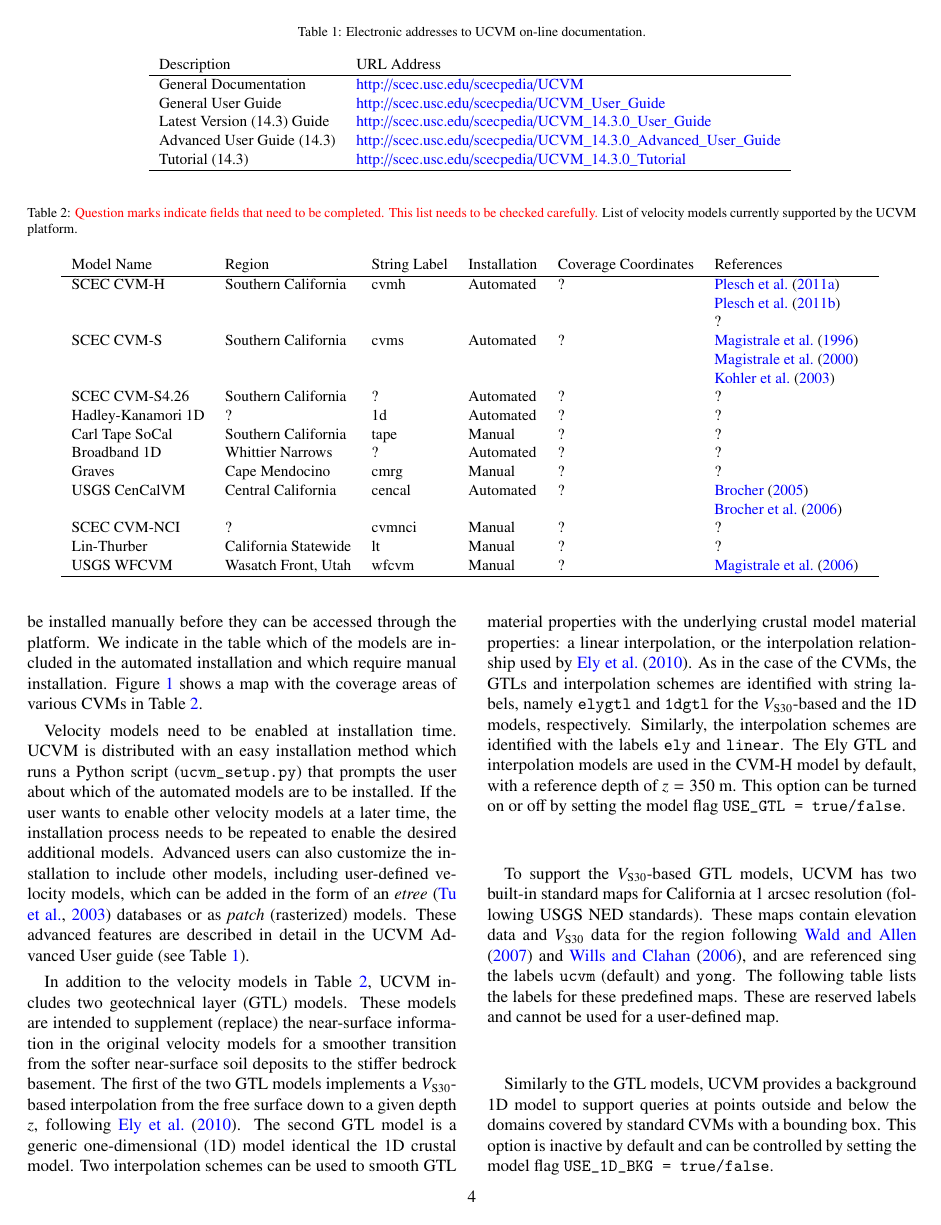
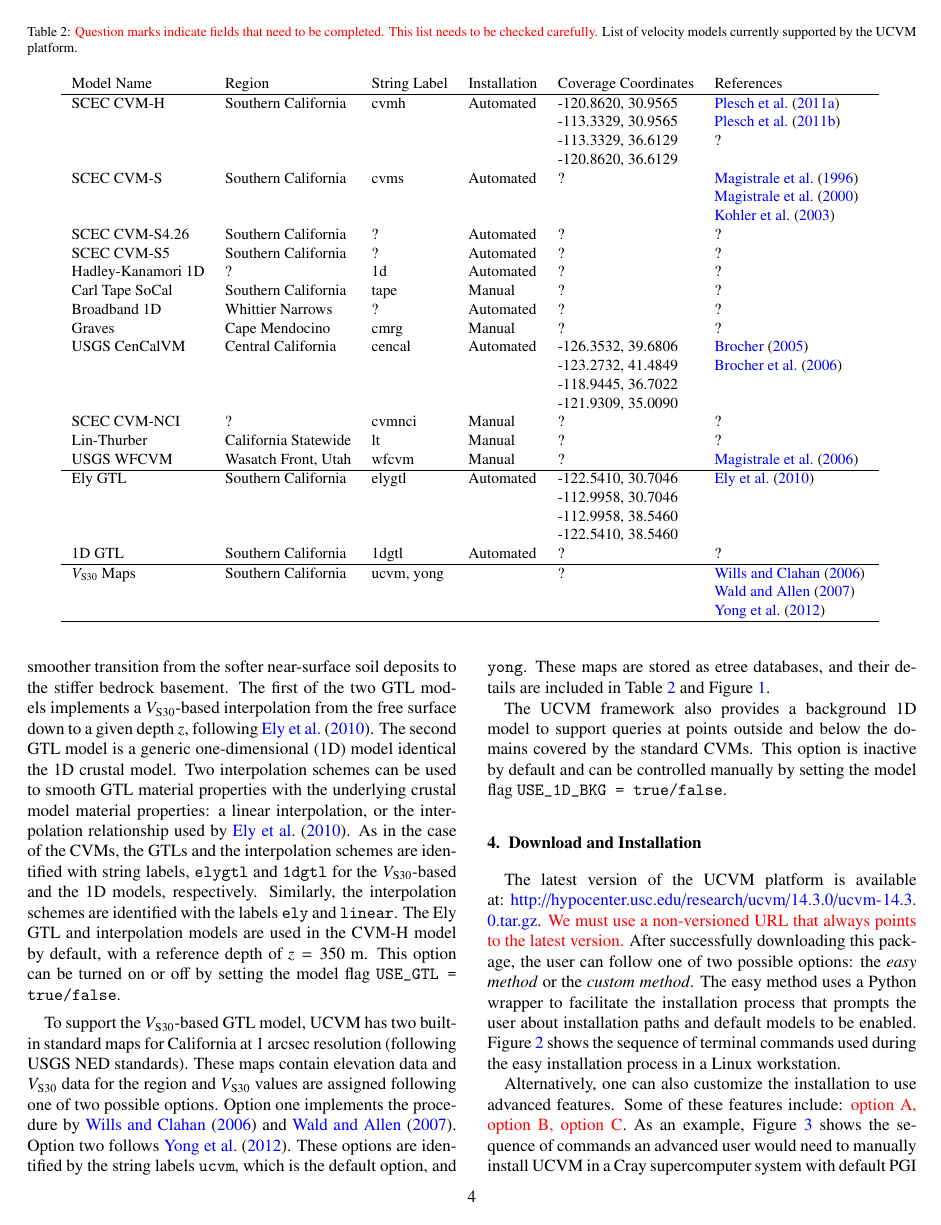
Before and after one commit to ricardotaborda/ucvm-cg-paper, a LaTeX paper (ucvm-cg-paper.tex, which reads table-cvms.tex, table-manuals.tex, velocity-models.tex): page 4 of 6. Compiled offline with pdfLaTeX.

Commit message:
Updates to multiple files. This version is acceptable up to the Installation section (included).

```diff
--- a/table-cvms.tex
+++ b/table-cvms.tex
@@ -1,29 +1,42 @@
 
-\begin{table*}
+\begin{table*}[t]
 \centering
 \small
 \caption{\textcolor{red}{Question marks indicate fields that need to be completed. This list needs to be checked carefully.} List of velocity models currently supported by the UCVM platform.}
 \begin{tabular}[]{lllllp{1.25in}}
-%\hline
 \\
 Model Name         & Region                & String Label & Installation & Coverage Coordinates & References \\
 \hline
-SCEC CVM-H         & Southern California   &   cvmh        &  Automated   & ?         & \citet{Plesch_2011_SCEC}     \newline
-                                                                                        \citet{CVM-H_Manual}         \newline
-                                                                                        ?                            \\
-SCEC CVM-S         & Southern California   &   cvms        &  Automated   & ?         & \citet{Magistrale_1996_BSSA} \newline
-                                                                                        \citet{Magistrale_2000_BSSA} \newline
-                                                                                        \citet{Kohler_2003_BSSA}     \\
-SCEC CVM-S4.26     & Southern California   &   ?           &  Automated   & ?         & ?                            \\
-Hadley-Kanamori 1D & ?                     &   1d          &  Automated   & ?         & ?                            \\
-Carl Tape SoCal    & Southern California   &   tape        &  Manual      & ?         & ?                            \\
-Broadband 1D       & Whittier Narrows      &   ?           &  Automated   & ?         & ?                            \\
-Graves             & Cape Mendocino        &   cmrg        &  Manual      & ?         & ?                            \\
-USGS CenCalVM      & Central California    &   cencal      &  Automated   & ?         & \citet{Brocher_2005_Tech}    \newline
-                                                                                        \citet{Brocher_2006_Proc}    \\
-SCEC CVM-NCI       & ?                     &   cvmnci      &  Manual      & ?         & ?                            \\
-Lin-Thurber        & California Statewide  &   lt          &  Manual      & ?         & ?                            \\
-USGS WFCVM         & Wasatch Front, Utah   &   wfcvm       &  Manual      & ?         & \citet{Magistrale_2006_Tech} \\
+SCEC CVM-H         & Southern California   & cvmh          &  Automated   & -120.8620, 30.9565 & \citet{Plesch_2011_SCEC}     \\
+                   &                       &               &              & -113.3329, 30.9565 & \citet{CVM-H_Manual}         \\
+                   &                       &               &              & -113.3329, 36.6129 & ?                            \\
+                   &                       &               &              & -120.8620, 36.6129 &                              \\
+SCEC CVM-S         & Southern California   & cvms          &  Automated   & ?                  & \citet{Magistrale_1996_BSSA} \\
+                   &                       &               &              &                    & \citet{Magistrale_2000_BSSA} \\
+                   &                       &               &              &                    & \citet{Kohler_2003_BSSA}     \\
+SCEC CVM-S4.26     & Southern California   & ?             &  Automated   & ?                  & ?                            \\
+SCEC CVM-S5        & Southern California   & ?             &  Automated   & ?                  & ?                            \\
+Hadley-Kanamori 1D & ?                     & 1d            &  Automated   & ?                  & ?                            \\
+Carl Tape SoCal    & Southern California   & tape          &  Manual      & ?                  & ?                            \\
+Broadband 1D       & Whittier Narrows      & ?             &  Automated   & ?                  & ?                            \\
+Graves             & Cape Mendocino        & cmrg          &  Manual      & ?                  & ?                            \\
+USGS CenCalVM      & Central California    & cencal        &  Automated   & -126.3532, 39.6806 & \citet{Brocher_2005_Tech}    \\
+                   &                       &               &              & -123.2732, 41.4849 & \citet{Brocher_2006_Proc}    \\
+                   &                       &               &              & -118.9445, 36.7022 &                              \\
+                   &                       &               &              & -121.9309, 35.0090 &                              \\
+SCEC CVM-NCI       & ?                     & cvmnci        &  Manual      & ?                  & ?                            \\
+Lin-Thurber        & California Statewide  & lt            &  Manual      & ?                  & ?                            \\
+USGS WFCVM         & Wasatch Front, Utah   & wfcvm         &  Manual      & ?                  & \citet{Magistrale_2006_Tech} \\
+\hline
+Ely GTL            & Southern California   & elygtl        &  Automated   & -122.5410, 30.7046 & \citet{Ely_2010_AGU}         \\
+                   &                       &               &              & -112.9958, 30.7046 &                              \\
+                   &                       &               &              & -112.9958, 38.5460 &                              \\
+                   &                       &               &              & -122.5410, 38.5460 &                              \\
+1D GTL             & Southern California   & 1dgtl         &  Automated   & ?                  & ?                            \\
+\hline
+\vsthirty{} Maps   & Southern California   & ucvm, yong    &              & ?                  & \citet{Wills_2006_BSSA}      \\
+                   &                       &               &              &                    & \citet{Wald_2007_BSSA}       \\
+                   &                       &               &              &                    & \citet{Yong_2012_BSSA}       \\
 \hline
 \end{tabular}
 \label{tab:cvms}
--- a/table-manuals.tex
+++ b/table-manuals.tex
@@ -9,6 +9,3 @@ Description                 & URL Address
 \hline
 General Documentation       & \url{http://scec.usc.edu/scecpedia/UCVM}                            \\
 General User Guide          & \url{http://scec.usc.edu/scecpedia/UCVM_User_Guide}                 \\
-Latest Version (14.3) Guide & \url{http://scec.usc.edu/scecpedia/UCVM_14.3.0_User_Guide}          \\
-Advanced User Guide (14.3)  & \url{http://scec.usc.edu/scecpedia/UCVM_14.3.0_Advanced_User_Guide} \\
-Tutorial (14.3)             & \url{http://scec.usc.edu/scecpedia/UCVM_14.3.0_Tutorial}            \\
--- a/ucvm-cg-paper.tex
+++ b/ucvm-cg-paper.tex
@@ -66,11 +68,14 @@
 
 \urlstyle{same}
 
+%\usepackage{fancyvrb}
+\usepackage{listings}
 
+%% ---------------------------------------------------------------------------------------
 
 %% EPS figures and figure path
-\usepackage{epsfig}
-\graphicspath{{fig/}}
+%\usepackage{epsfig}
+%\graphicspath{{fig/}}
 
 %% The amssymb package provides various useful mathematical symbols
 \usepackage{amssymb}
--- a/velocity-models.tex
+++ b/velocity-models.tex
@@ -16,15 +5,15 @@
 \section{Supported Velocity Models and Datasets}
 \label{sec:cvms}
 
-Velocity models vary considerably in terms of area of coverage, depth extent, composition, and resolution. The UCVM framework is flexible in its support for such variability and has been designed to integrate different velocity models, as well as to interact with their individual features seamlessly. UCVM has built-in support for a number of standard CVMs, which the platform utilities identify through through a series of corresponding string labels. Table \ref{tab:cvms} lists the models currently supported in the UCVM framework and provides additional details and references, along with their string labels. While all these models are supported by UCVM, only a fraction of them are included in the automated installation package, the remaining ones need to be installed manually before they can be accessed through the platform. We indicate in the table which of the models are included in the automated installation and which require manual installation. Figure \ref{fig:covered.areas} shows a map with the coverage areas of various CVMs in Table \ref{tab:cvms}.
+Velocity models vary considerably in terms of area of coverage, depth extent, composition, and resolution. The UCVM framework is flexible in its support for such variability and has been designed to integrate different velocity models, as well as to interact with their individual features seamlessly. UCVM has built-in support for a number of standard CVMs, which the platform utilities identify through a series of corresponding string labels. Table \ref{tab:cvms} lists the models currently supported in the UCVM framework and provides additional details and references, along with their string labels. While all these models are supported by UCVM, only a fraction of them are included in the automated installation package, the remaining ones need to be installed manually before they can be accessed through the platform. Additional details are given in Section \ref{sec:installation}. We indicate in the table which of the models are included in the automated installation and which require manual installation. Figure \ref{fig:cvms} shows a map with the coverage areas of various CVMs in Table \ref{tab:cvms}.
 
-Velocity models need to be enabled at installation time. UCVM is distributed with an easy installation method which runs a Python script (\texttt{ucvm\_setup.py}) that prompts the user about which of the automated models are to be installed. If the user wants to enable other velocity models at a later time, the installation process needs to be repeated to enable the desired additional models. Advanced users can also customize the installation to include other models, including user-defined velocity models, which can be added in the form of an \textit{etree} \citep{Tu_2003_Tech} databases or as \textit{patch} (rasterized) models. These advanced features are described in detail in the UCVM Advanced User guide (see Table \ref{tab:manuals}).
+Velocity models need to be enabled at installation time. UCVM is distributed with an easy installation method which runs a Python script (\texttt{ucvm\_setup.py}) that prompts the user about which of the automated models are to be installed (see Section \ref{sec:installation}. If the user wants to enable other velocity models at a later time, the installation process needs to be repeated to enable the desired additional models. Advanced users can also customize the installation to include other models, including user-defined velocity models, which can be added in the form of an \textit{etree} \citep{Tu_2003_Tech} database or as a \textit{patch} (rasterized) model. These advanced features are described in detail in the UCVM Advanced User guide (see Table \ref{tab:manuals}).
 
-In addition to the velocity models in Table \ref{tab:cvms}, UCVM includes two geotechnical layer (GTL) models. These models are intended to supplement (replace) the near-surface information in the original velocity models for a smoother transition from the softer near-surface soil deposits to the stiffer bedrock basement. The first of the two GTL models implements a \vsthirty-based interpolation from the free surface down to a given depth $z$, following \citet{Ely_2010_AGU}. The second GTL model is a generic one-dimensional (1D) model identical the 1D crustal model. Two interpolation schemes can be used to smooth GTL material properties with the underlying crustal model material properties: a linear interpolation, or the interpolation relationship used by \citet{Ely_2010_AGU}. As in the case of the CVMs, the GTLs and interpolation schemes are identified with string labels, namely \texttt{elygtl} and \texttt{1dgtl} for the \vsthirty-based and the 1D models, respectively. Similarly, the interpolation schemes are identified with the labels \texttt{ely} and \texttt{linear}. The Ely GTL and interpolation models are used in the CVM-H model by default, with a reference depth of $z=350$~m. This option can be turned on or off by setting the model flag \texttt{USE\_GTL = true/false}.
+In addition to the standard velocity models, UCVM includes two geotechnical layer (GTL) models, also listed in Table \ref{tab:cvms}. These models are intended to supplement (replace) the near-surface information in the original velocity models for a smoother transition from the softer near-surface soil deposits to the stiffer bedrock basement. The first of the two GTL models implements a \vsthirty-based interpolation from the free surface down to a given depth $z$, following \citet{Ely_2010_AGU}. The second GTL model is a generic one-dimensional (1D) model identical the 1D crustal model. Two interpolation schemes can be used to smooth GTL material properties with the underlying crustal model material properties: a linear interpolation, or the interpolation relationship used by \citet{Ely_2010_AGU}. As in the case of the CVMs, the GTLs and the interpolation schemes are identified with string labels, \texttt{elygtl} and \texttt{1dgtl} for the \vsthirty-based and the 1D models, respectively. Similarly, the interpolation schemes are identified with the labels \texttt{ely} and \texttt{linear}. The Ely GTL and interpolation models are used in the CVM-H model by default, with a reference depth of $z=350$~m. This option can be turned on or off by setting the model flag \texttt{USE\_GTL = true/false}.
 
-To support the \vsthirty-based GTL models, UCVM has two built-in standard maps for California at 1 arcsec resolution (following USGS NED standards). These maps contain elevation data and \vsthirty{} data for the region following \citet{Wald_2007_BSSA} and \citet{Wills_2006_BSSA}, and are referenced sing the labels \texttt{ucvm} (default) and \texttt{yong}. The following table lists the labels for these predefined maps. These are reserved labels and cannot be used for a user-defined map.
+To support the \vsthirty-based GTL model, UCVM has two built-in standard maps for California at 1 arcsec resolution (following USGS NED standards). These maps contain elevation data and \vsthirty{} data for the region and \vsthirty{} values are assigned following one of two possible options. Option one implements the procedure by \citet{Wills_2006_BSSA} and \citet{Wald_2007_BSSA}. Option two follows \citet{Yong_2012_BSSA}. These options are identified by the string labels \texttt{ucvm}, which is the default option, and \texttt{yong}. These maps are stored as etree databases, and their details are included in Table \ref{tab:cvms} and Figure \ref{fig:cvms}.
 
-Similarly to the GTL models, UCVM provides a background 1D model to support queries at points outside and below the domains covered by standard CVMs with a bounding box. This option is inactive by default and can be controlled by setting the model flag \texttt{USE\_1D\_BKG = true/false}.
+The UCVM framework also provides a background 1D model to support queries at points outside and below the domains covered by the standard CVMs. This option is inactive by default and can be controlled manually by setting the model flag \texttt{USE\_1D\_BKG = true/false}.
 
 
 
```
Also changed, not shown: content.tex (+4 -0 lines), references.bib (+14 -0 lines), utilities.tex (+2 -0 lines), figures/raw-pdf/covered-areas.pdf, ucvm-cg-paper.pdf, table-manuals.tex (7 more changed lines), ucvm-cg-paper.tex (2 more changed lines), velocity-models.tex (13 more changed lines), 1 other file.
